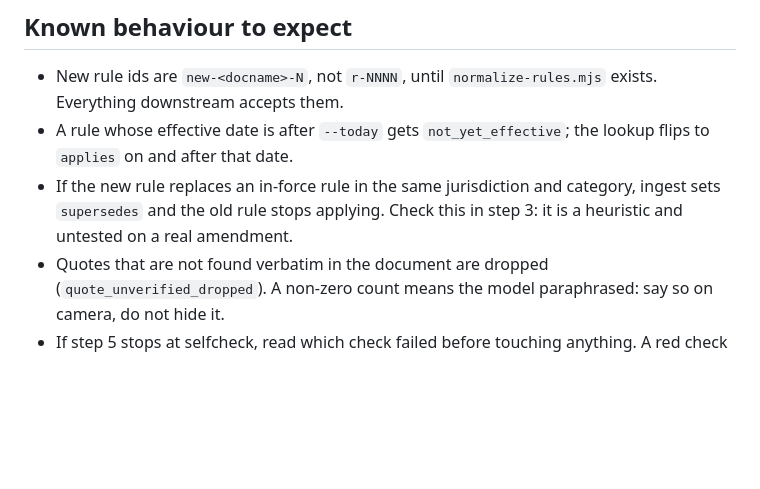
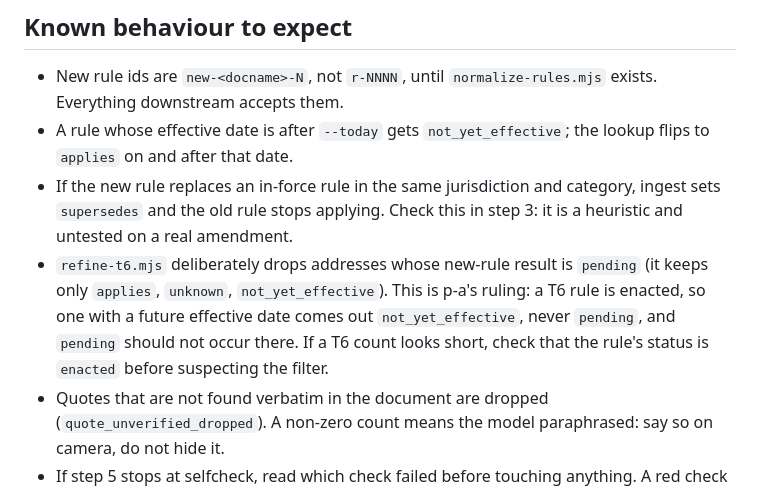
Before and after one commit to stellalaird/rental-housing-law-navigator, a Markdown page: HOUR16.md, the part around the change. Drawn GitHub-style; blank space fills up the shorter version.

Commit message:
HOUR16: note that refine-t6 deliberately drops pending addresses
Type: bookkeeping (docs only, no code). Substantial enough to commit: it is a
runbook line read live at hour 16, and it records a ruling by p-a (relayed by p-a-2)
so a short T6 count is not mistaken for a filter bug. /precommit not warranted:
one prose bullet, accepted risk is a wrong claim, checked against refine-t6.mjs
(KEEP = applies, unknown, not_yet_effective; pending is excluded).

Co-Authored-By: Claude Sonnet 5.5 <noreply@anthropic.com>
Claude-Session: https://claude.ai/code/session_012TzZS6wWKm7azBSD63c6LX

```diff
--- a/HOUR16.md
+++ b/HOUR16.md
@@ -28,6 +28,7 @@ Who: **p-a-3** = ingest, rebuild, UI, changes.json. **p-a-2** = rules.json, look
 - New rule ids are `new-<docname>-N`, not `r-NNNN`, until `normalize-rules.mjs` exists. Everything downstream accepts them.
 - A rule whose effective date is after `--today` gets `not_yet_effective`; the lookup flips to `applies` on and after that date.
 - If the new rule replaces an in-force rule in the same jurisdiction and category, ingest sets `supersedes` and the old rule stops applying. Check this in step 3: it is a heuristic and untested on a real amendment.
+- `refine-t6.mjs` deliberately drops addresses whose new-rule result is `pending` (it keeps only `applies`, `unknown`, `not_yet_effective`). This is p-a's ruling: a T6 rule is enacted, so one with a future effective date comes out `not_yet_effective`, never `pending`, and `pending` should not occur there. If a T6 count looks short, check that the rule's status is `enacted` before suspecting the filter.
 - Quotes that are not found verbatim in the document are dropped (`quote_unverified_dropped`). A non-zero count means the model paraphrased: say so on camera, do not hide it.
 - If step 5 stops at selfcheck, read which check failed before touching anything. A red check means data out of sync, not a script bug.
 - The Spanish view needs `public/es.json` regenerated (step 5 does it); a rule missing from it shows English marked "(sin traducir)".
```
